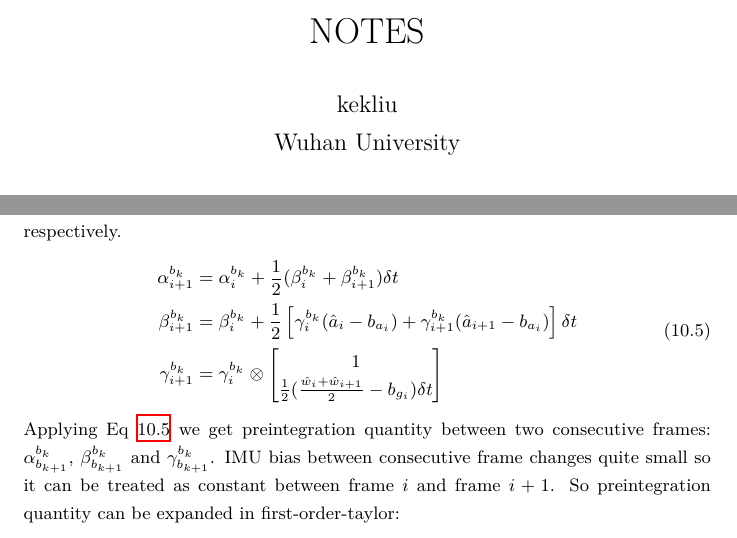
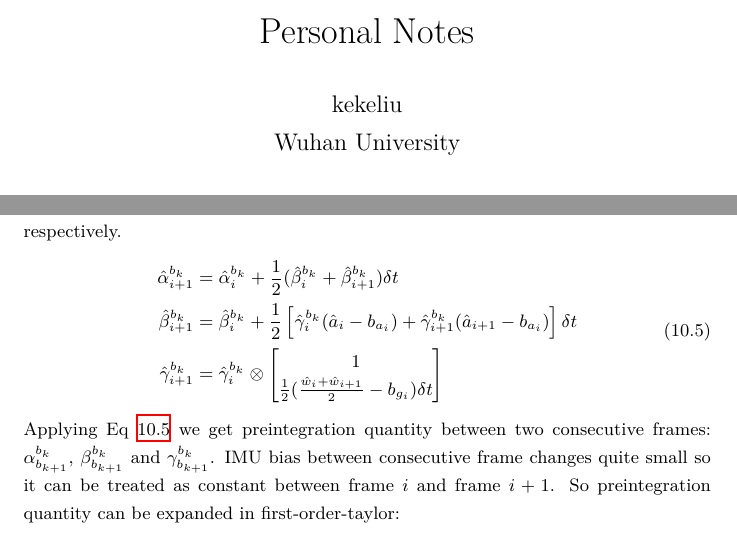
Before and after one commit to kekliu/PrivStoreRepo, a LaTeX document (note/tool/latex/main.tex, which reads note/tool/latex/cv-slam-vins.tex): two parts of pages 1 and 27 of 27, joined at a grey line, cut at the place of the change. Compiled offline with XeLaTeX.

Commit message:
update vins.tex

```diff
--- a/note/tool/latex/cv-slam-vins.tex
+++ b/note/tool/latex/cv-slam-vins.tex
@@ -44,9 +44,9 @@ In world frame, kinetic equations can be written as follows:
 In discrete time, preintegration quantity can be iterated as Eq. \ref{eq:discrete-time-preintegration}. Noise $n_{a_t}$ and $n_{g_t}$ are ignored in the equation because they can not be predicted and their integration can be treated as zero during small interval (in fact the integration of is small random walk). $\alpha_i^{b_k}$, $\beta_i^{b_k}$, $\gamma_i^{b_k}$ will be initialized to be 0 or identity rotation respectively.
 \begin{equation} \label{eq:discrete-time-preintegration}
 	\begin{split}
-		\alpha_{i+1}^{b_k} &= \alpha_i^{b_k} + \frac12(\beta_i^{b_k}+\beta_{i+1}^{b_k})\delta{t} \\
-		\beta_{i+1}^{b_k} &= \beta_i^{b_k} + \frac12\left[\gamma_i^{b_k}(\hat{a}_i-b_{a_i})+\gamma_{i+1}^{b_k}(\hat{a}_{i+1}-b_{a_i})\right]\delta{t} \\
-		\gamma_{i+1}^{b_k} &= \gamma_i^{b_k} \otimes
+		\hat{\alpha}_{i+1}^{b_k} &= \hat{\alpha}_i^{b_k} + \frac12(\hat{\beta}_i^{b_k}+\hat{\beta}_{i+1}^{b_k})\delta{t} \\
+		\hat{\beta}_{i+1}^{b_k} &= \hat{\beta}_i^{b_k} + \frac12\left[\hat{\gamma}_i^{b_k}(\hat{a}_i-b_{a_i})+\hat{\gamma}_{i+1}^{b_k}(\hat{a}_{i+1}-b_{a_i})\right]\delta{t} \\
+		\hat{\gamma}_{i+1}^{b_k} &= \hat{\gamma}_i^{b_k} \otimes
 		\begin{bmatrix}
 			1 \\ \frac12(\frac{\hat{w}_i+\hat{w}_{i+1}}2-b_{g_i})\delta{t}
 		\end{bmatrix}
--- a/note/tool/latex/main.tex
+++ b/note/tool/latex/main.tex
@@ -21,8 +21,8 @@
 
 
 % 封面
-\title{NOTES}
-\author{kekliu\\Wuhan University\\\\Created by \LaTeX}
+\title{Personal Notes}
+\author{kekeliu\\Wuhan University\\\\Created by \LaTeX}
 
 % 加上公式章节编号
 \makeatletter % `@' now normal "letter"
```
Also changed, not shown: note/tool/docker.md (+1 -1 lines).
